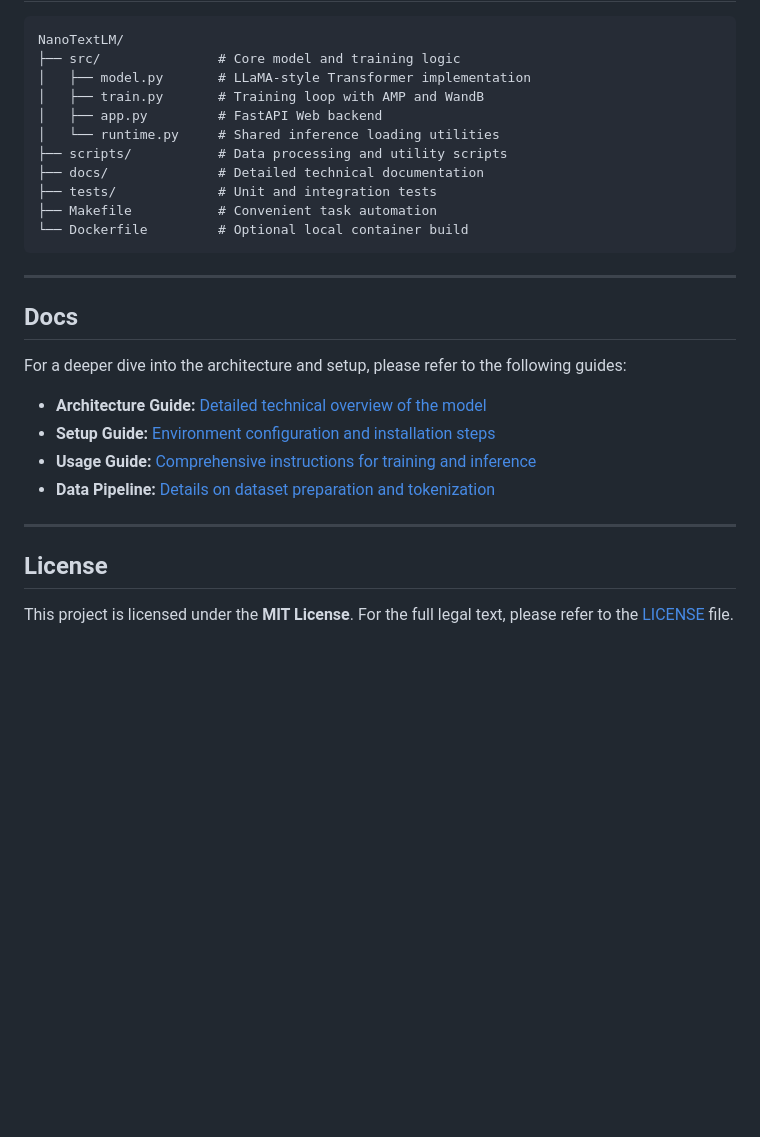
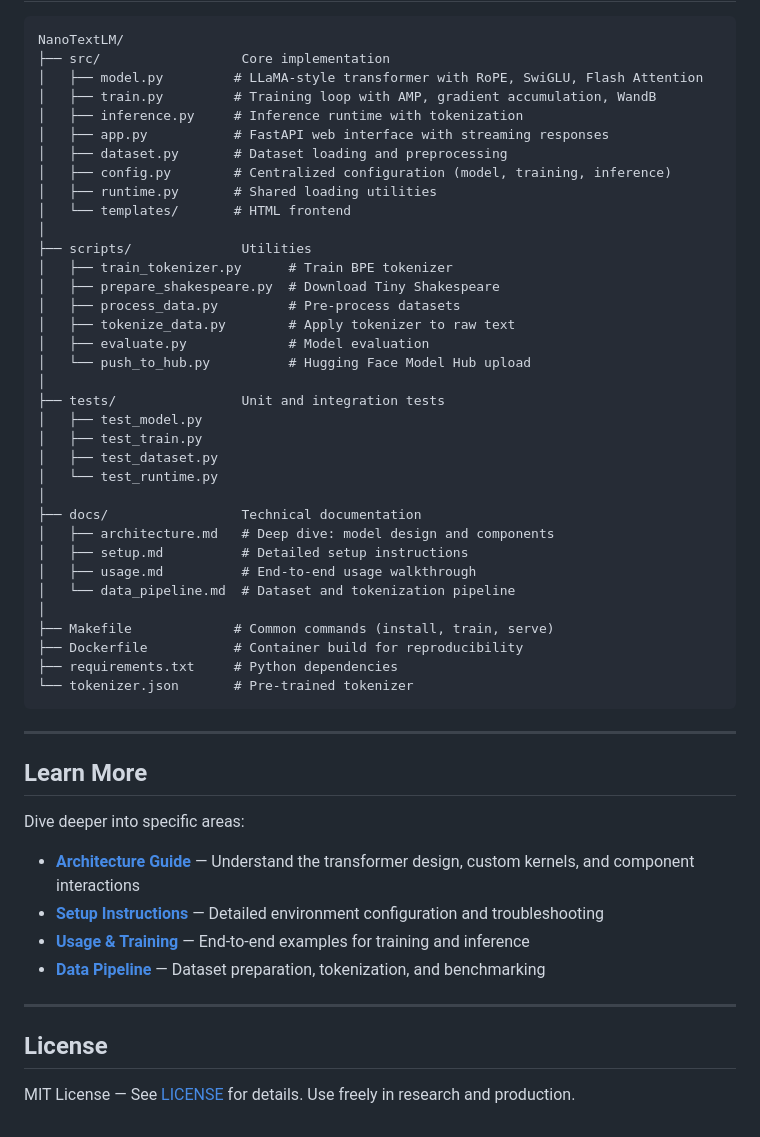
Before and after one commit to udaykiriti/NanoTextLM, a Markdown page: README.md, the part around one of its changes. GitHub-like rendering; blank space fills up the shorter version.

````diff
--- a/README.md
+++ b/README.md
@@ -142,29 +146,53 @@ NanoTextLM is highly configurable. Key parameters in `src/config.py` include:
 NanoTextLM/
-├── src/               # Core model and training logic
-│   ├── model.py       # LLaMA-style Transformer implementation
-│   ├── train.py       # Training loop with AMP and WandB
-│   ├── app.py         # FastAPI Web backend
-│   └── runtime.py     # Shared inference loading utilities
-├── scripts/           # Data processing and utility scripts
-├── docs/              # Detailed technical documentation
-├── tests/             # Unit and integration tests
-├── Makefile           # Convenient task automation
-└── Dockerfile         # Optional local container build
+├── src/                  Core implementation
+│   ├── model.py         # LLaMA-style transformer with RoPE, SwiGLU, Flash Attention
+│   ├── train.py         # Training loop with AMP, gradient accumulation, WandB
+│   ├── inference.py     # Inference runtime with tokenization
+│   ├── app.py           # FastAPI web interface with streaming responses
+│   ├── dataset.py       # Dataset loading and preprocessing
+│   ├── config.py        # Centralized configuration (model, training, inference)
+│   ├── runtime.py       # Shared loading utilities
+│   └── templates/       # HTML frontend
+│
+├── scripts/              Utilities
+│   ├── train_tokenizer.py      # Train BPE tokenizer
+│   ├── prepare_shakespeare.py  # Download Tiny Shakespeare
+│   ├── process_data.py         # Pre-process datasets
+│   ├── tokenize_data.py        # Apply tokenizer to raw text
+│   ├── evaluate.py             # Model evaluation
+│   └── push_to_hub.py          # Hugging Face Model Hub upload
+│
+├── tests/                Unit and integration tests
+│   ├── test_model.py
+│   ├── test_train.py
+│   ├── test_dataset.py
+│   └── test_runtime.py
+│
+├── docs/                 Technical documentation
+│   ├── architecture.md   # Deep dive: model design and components
+│   ├── setup.md          # Detailed setup instructions
+│   ├── usage.md          # End-to-end usage walkthrough
+│   └── data_pipeline.md  # Dataset and tokenization pipeline
+│
+├── Makefile             # Common commands (install, train, serve)
+├── Dockerfile           # Container build for reproducibility
+├── requirements.txt     # Python dependencies
+└── tokenizer.json       # Pre-trained tokenizer
 ```
 
 ---
 
-## Docs
+## Learn More
 
-For a deeper dive into the architecture and setup, please refer to the following guides:
+Dive deeper into specific areas:
 
-- **Architecture Guide:** [Detailed technical overview of the model](docs/architecture.md)
-- **Setup Guide:** [Environment configuration and installation steps](docs/setup.md)
-- **Usage Guide:** [Comprehensive instructions for training and inference](docs/usage.md)
-- **Data Pipeline:** [Details on dataset preparation and tokenization](docs/data_pipeline.md)
+- **[Architecture Guide](docs/architecture.md)** — Understand the transformer design, custom kernels, and component interactions
+- **[Setup Instructions](docs/setup.md)** — Detailed environment configuration and troubleshooting
+- **[Usage & Training](docs/usage.md)** — End-to-end examples for training and inference
+- **[Data Pipeline](docs/data_pipeline.md)** — Dataset preparation, tokenization, and benchmarking
 
 ---
 
 ## License
 
-This project is licensed under the **MIT License**. For the full legal text, please refer to the [LICENSE](LICENSE) file.
+MIT License — See [LICENSE](LICENSE) for details. Use freely in research and production.
````
Also changed, not shown: other parts of README.md (+78 -74 lines).
